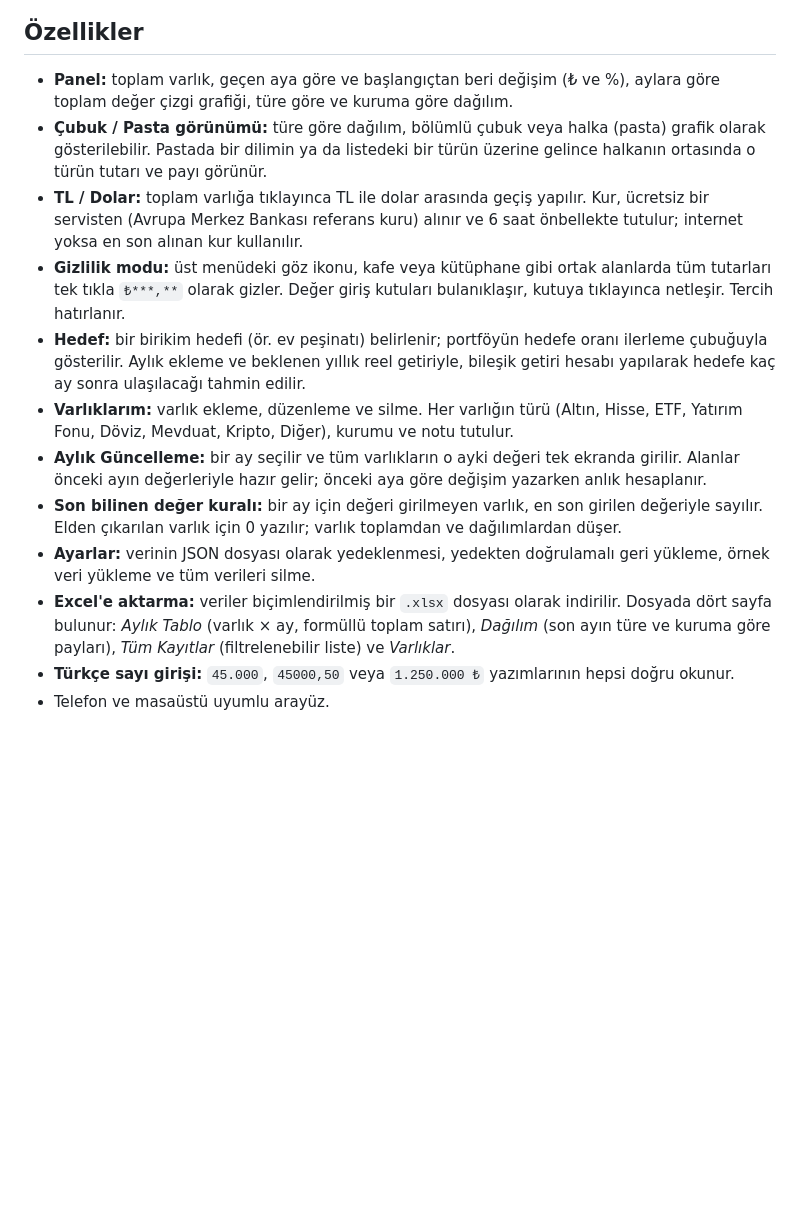
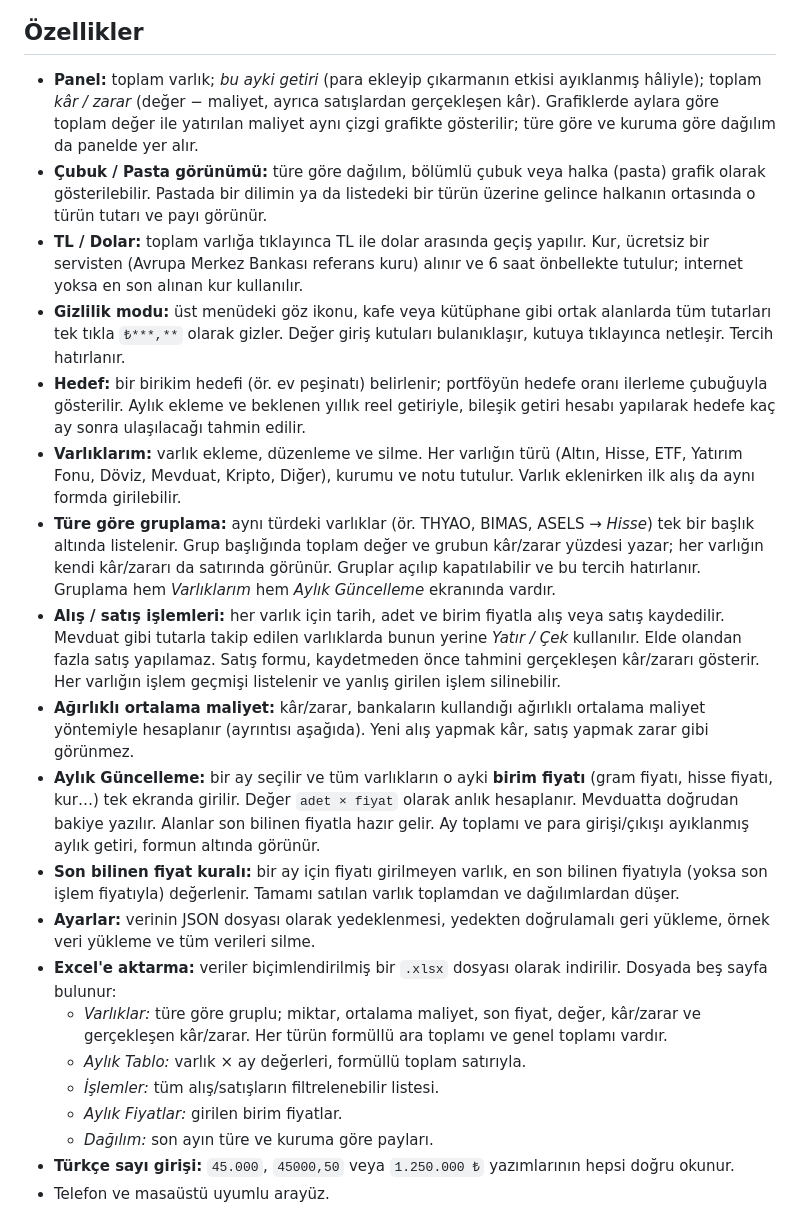
Before and after one commit to uturkmen24/capitrack, a Markdown page: README.md, the part around one of its changes. GitHub-like rendering; blank space fills up the shorter version.

```diff
--- a/README.md
+++ b/README.md
@@ -19,16 +26,24 @@
 
 ## Özellikler
 
-- **Panel:** toplam varlık, geçen aya göre ve başlangıçtan beri değişim (₺ ve %), aylara göre toplam değer çizgi grafiği, türe göre ve kuruma göre dağılım.
+- **Panel:** toplam varlık; *bu ayki getiri* (para ekleyip çıkarmanın etkisi ayıklanmış hâliyle); toplam *kâr / zarar* (değer − maliyet, ayrıca satışlardan gerçekleşen kâr). Grafiklerde aylara göre toplam değer ile yatırılan maliyet aynı çizgi grafikte gösterilir; türe göre ve kuruma göre dağılım da panelde yer alır.
 - **Çubuk / Pasta görünümü:** türe göre dağılım, bölümlü çubuk veya halka (pasta) grafik olarak gösterilebilir. Pastada bir dilimin ya da listedeki bir türün üzerine gelince halkanın ortasında o türün tutarı ve payı görünür.
 - **TL / Dolar:** toplam varlığa tıklayınca TL ile dolar arasında geçiş yapılır. Kur, ücretsiz bir servisten (Avrupa Merkez Bankası referans kuru) alınır ve 6 saat önbellekte tutulur; internet yoksa en son alınan kur kullanılır.
 - **Gizlilik modu:** üst menüdeki göz ikonu, kafe veya kütüphane gibi ortak alanlarda tüm tutarları tek tıkla `₺***,**` olarak gizler. Değer giriş kutuları bulanıklaşır, kutuya tıklayınca netleşir. Tercih hatırlanır.
 - **Hedef:** bir birikim hedefi (ör. ev peşinatı) belirlenir; portföyün hedefe oranı ilerleme çubuğuyla gösterilir. Aylık ekleme ve beklenen yıllık reel getiriyle, bileşik getiri hesabı yapılarak hedefe kaç ay sonra ulaşılacağı tahmin edilir.
-- **Varlıklarım:** varlık ekleme, düzenleme ve silme. Her varlığın türü (Altın, Hisse, ETF, Yatırım Fonu, Döviz, Mevduat, Kripto, Diğer), kurumu ve notu tutulur.
-- **Aylık Güncelleme:** bir ay seçilir ve tüm varlıkların o ayki değeri tek ekranda girilir. Alanlar önceki ayın değerleriyle hazır gelir; önceki aya göre değişim yazarken anlık hesaplanır.
-- **Son bilinen değer kuralı:** bir ay için değeri girilmeyen varlık, en son girilen değeriyle sayılır. Elden çıkarılan varlık için 0 yazılır; varlık toplamdan ve dağılımlardan düşer.
+- **Varlıklarım:** varlık ekleme, düzenleme ve silme. Her varlığın türü (Altın, Hisse, ETF, Yatırım Fonu, Döviz, Mevduat, Kripto, Diğer), kurumu ve notu tutulur. Varlık eklenirken ilk alış da aynı formda girilebilir.
+- **Türe göre gruplama:** aynı türdeki varlıklar (ör. THYAO, BIMAS, ASELS → *Hisse*) tek bir başlık altında listelenir. Grup başlığında toplam değer ve grubun kâr/zarar yüzdesi yazar; her varlığın kendi kâr/zararı da satırında görünür. Gruplar açılıp kapatılabilir ve bu tercih hatırlanır. Gruplama hem *Varlıklarım* hem *Aylık Güncelleme* ekranında vardır.
+- **Alış / satış işlemleri:** her varlık için tarih, adet ve birim fiyatla alış veya satış kaydedilir. Mevduat gibi tutarla takip edilen varlıklarda bunun yerine *Yatır / Çek* kullanılır. Elde olandan fazla satış yapılamaz. Satış formu, kaydetmeden önce tahmini gerçekleşen kâr/zararı gösterir. Her varlığın işlem geçmişi listelenir ve yanlış girilen işlem silinebilir.
+- **Ağırlıklı ortalama maliyet:** kâr/zarar, bankaların kullandığı ağırlıklı ortalama maliyet yöntemiyle hesaplanır (ayrıntısı aşağıda). Yeni alış yapmak kâr, satış yapmak zarar gibi görünmez.
+- **Aylık Güncelleme:** bir ay seçilir ve tüm varlıkların o ayki **birim fiyatı** (gram fiyatı, hisse fiyatı, kur…) tek ekranda girilir. Değer `adet × fiyat` olarak anlık hesaplanır. Mevduatta doğrudan bakiye yazılır. Alanlar son bilinen fiyatla hazır gelir. Ay toplamı ve para girişi/çıkışı ayıklanmış aylık getiri, formun altında görünür.
+- **Son bilinen fiyat kuralı:** bir ay için fiyatı girilmeyen varlık, en son bilinen fiyatıyla (yoksa son işlem fiyatıyla) değerlenir. Tamamı satılan varlık toplamdan ve dağılımlardan düşer.
 - **Ayarlar:** verinin JSON dosyası olarak yedeklenmesi, yedekten doğrulamalı geri yükleme, örnek veri yükleme ve tüm verileri silme.
-- **Excel'e aktarma:** veriler biçimlendirilmiş bir `.xlsx` dosyası olarak indirilir. Dosyada dört sayfa bulunur: *Aylık Tablo* (varlık × ay, formüllü toplam satırı), *Dağılım* (son ayın türe ve kuruma göre payları), *Tüm Kayıtlar* (filtrelenebilir liste) ve *Varlıklar*.
+- **Excel'e aktarma:** veriler biçimlendirilmiş bir `.xlsx` dosyası olarak indirilir. Dosyada beş sayfa bulunur:
+  - *Varlıklar:* türe göre gruplu; miktar, ortalama maliyet, son fiyat, değer, kâr/zarar ve gerçekleşen kâr/zarar. Her türün formüllü ara toplamı ve genel toplamı vardır.
+  - *Aylık Tablo:* varlık × ay değerleri, formüllü toplam satırıyla.
+  - *İşlemler:* tüm alış/satışların filtrelenebilir listesi.
+  - *Aylık Fiyatlar:* girilen birim fiyatlar.
+  - *Dağılım:* son ayın türe ve kuruma göre payları.
 - **Türkçe sayı girişi:** `45.000`, `45000,50` veya `1.250.000 ₺` yazımlarının hepsi doğru okunur.
 - Telefon ve masaüstü uyumlu arayüz.
 
```
Also changed, not shown: other parts of README.md (+51 -15 lines), docs/mobil.png (added), docs/panel.png (added), docs/varliklar.png (added).
